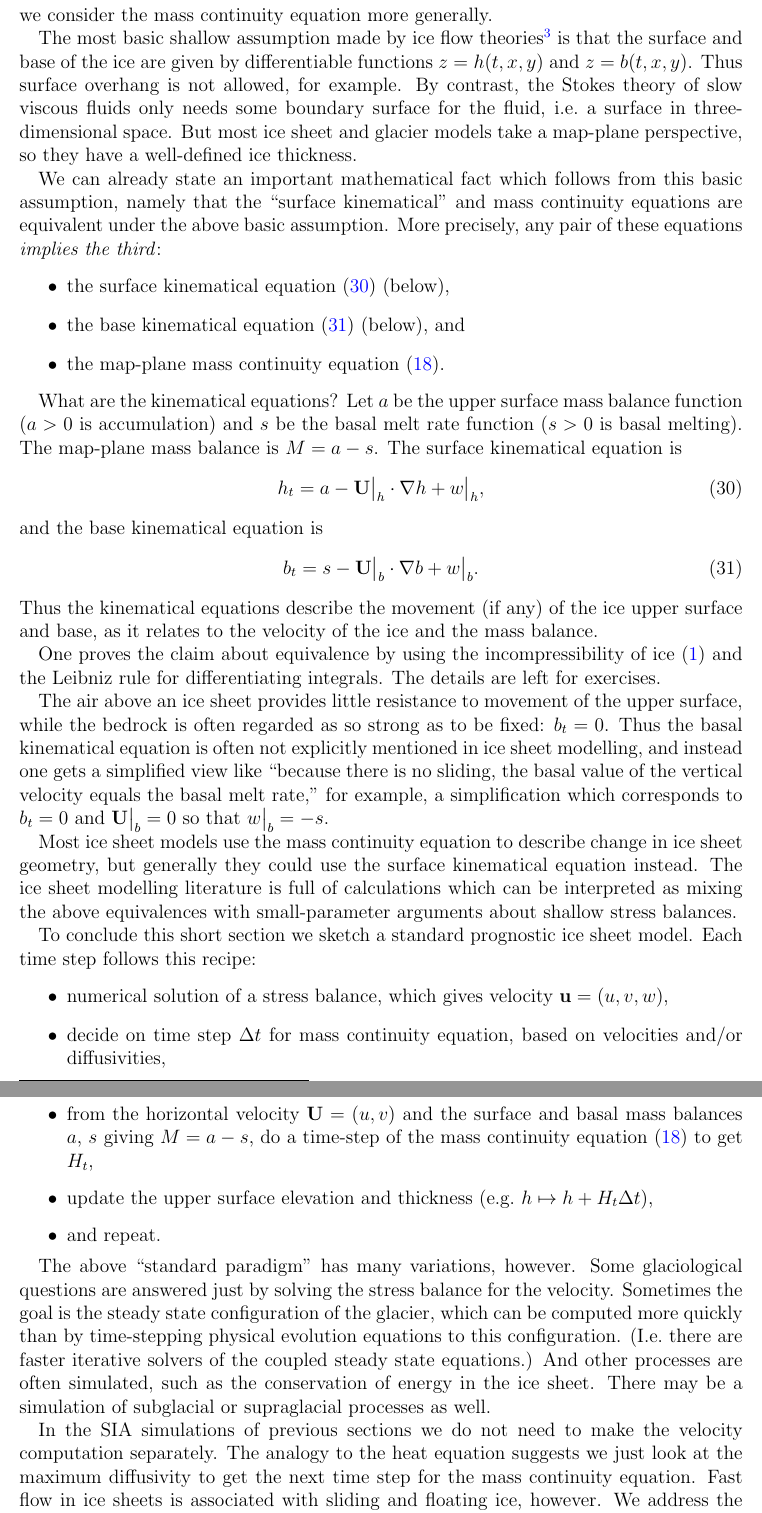
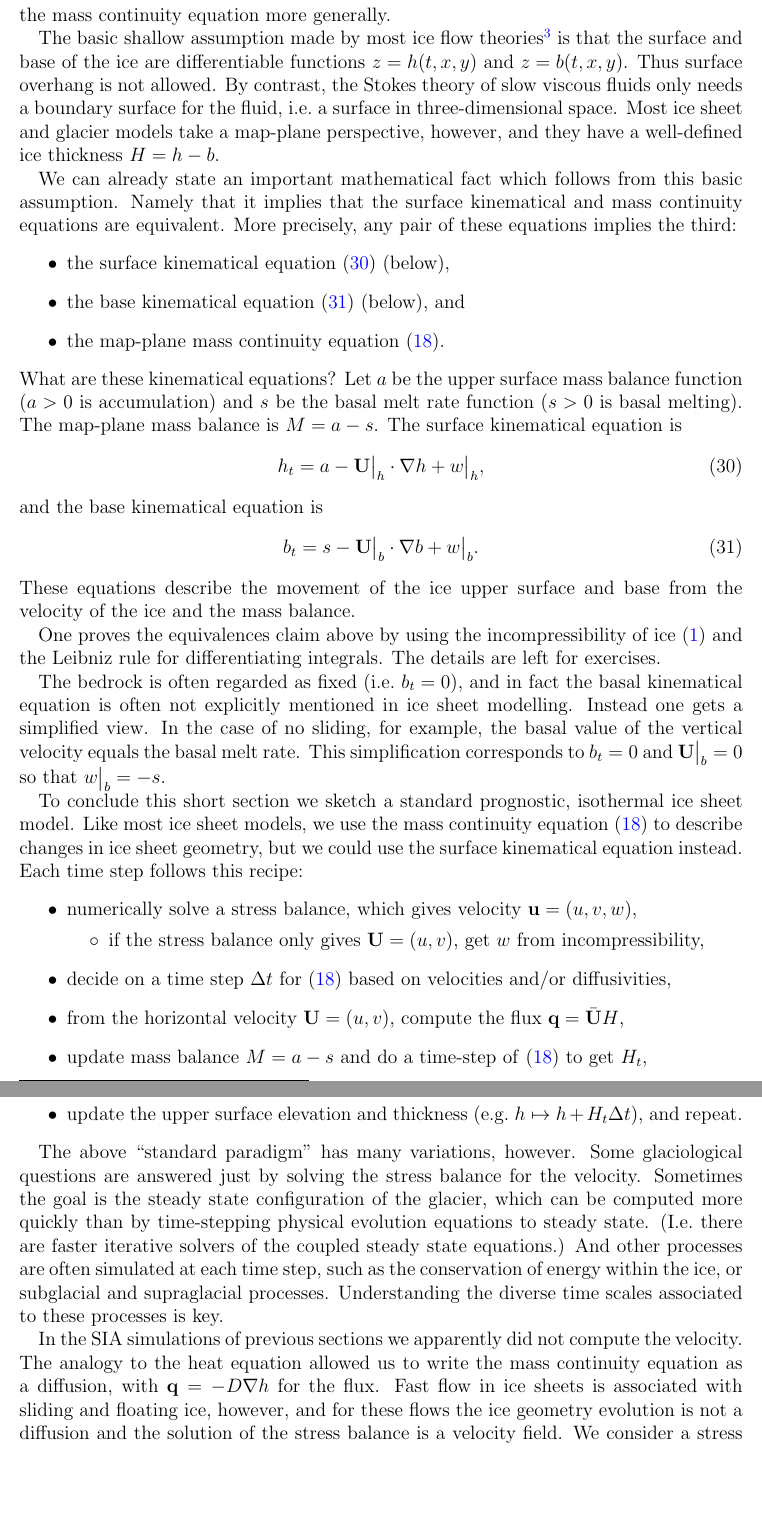
Before and after one commit to bueler/karthaus, a LaTeX document (notes/notes.tex): two parts of pages 20 and 21 of 31, joined at a grey line, cut so that both start at the same text, the shorter picture padded with empty space. Compiled offline with pdfLaTeX.

Commit message:
updates through end of 1.8

```diff
--- a/notes/notes.tex
+++ b/notes/notes.tex
@@ -530,18 +530,17 @@ Figure \ref{fig:antvolcompare} compares the ice volume time series for 50 km, 25
 
 \subsection{Mass continuity and kinematical equations}
 
-The previous SIA discussion combines two equations which we will now think about separately, namely the ``stress balance'' and mass continuity equations.  In the SIA the stress balance is the formula \eqref{siavelocity} for the velocity, which combines with the mass continuity equation \eqref{masscont} to give model \eqref{sia} for the ice sheet thickness.  In this section we consider the mass continuity equation more generally.
+The previous SIA discussion combines two equations which we will now think about separately, namely the ``stress balance'' and mass continuity equations.  In the SIA the stress balance is formula \eqref{siavelocity} for the velocity.  It combines with the mass continuity equation \eqref{masscont} to give model \eqref{sia} for the ice sheet thickness.  In this section we consider the mass continuity equation more generally.
 
-The most basic shallow assumption made by ice flow theories\footnote{There are many inequivalent shallow theories: SIA, SSA, hybrids, Blatter-Pattyn, \dots} is that the surface and base of the ice are given by differentiable functions $z=h(t,x,y)$ and $z=b(t,x,y)$.  Thus surface overhang is not allowed, for example.  By contrast, the Stokes theory of slow viscous fluids only needs some boundary surface for the fluid, i.e.~a surface in three-dimensional space.  But most ice sheet and glacier models take a map-plane perspective, so they have a well-defined ice thickness.
+The basic shallow assumption made by most ice flow theories\footnote{There are several inequivalent shallow theories: SIA, SSA, hybrids, Blatter-Pattyn, \dots} is that the surface and base of the ice are differentiable functions $z=h(t,x,y)$ and $z=b(t,x,y)$.  Thus surface overhang is not allowed.  By contrast, the Stokes theory of slow viscous fluids only needs a boundary surface for the fluid, i.e.~a surface in three-dimensional space.  Most ice sheet and glacier models take a map-plane perspective, however, and they have a well-defined ice thickness $H=h-b$.
 
-We can already state an important mathematical fact which follows from this basic assumption, namely that the ``surface kinematical'' and mass continuity equations are equivalent under the above basic assumption.  More precisely, any pair of these equations \emph{implies the third}:
+We can already state an important mathematical fact which follows from this basic assumption.  Namely that it implies that the surface kinematical and mass continuity equations are equivalent.  More precisely, any pair of these equations implies the third:
   \begin{itemize}
   \item the surface kinematical equation \eqref{surfkine} (below),
   \item the base kinematical equation \eqref{basekine} (below), and
   \item the map-plane mass continuity equation \eqref{masscont}.
   \end{itemize}
-
-What are the kinematical equations?  Let $a$ be the upper surface mass balance function ($a>0$ is accumulation) and $s$ be the basal melt rate function ($s>0$ is basal melting).  The map-plane mass balance is $M=a-s$.  The surface kinematical equation is
+What are these kinematical equations?  Let $a$ be the upper surface mass balance function ($a>0$ is accumulation) and $s$ be the basal melt rate function ($s>0$ is basal melting).  The map-plane mass balance is $M=a-s$.  The surface kinematical equation is
 \begin{equation}
 h_t = a - \mathbf{U}\big|_h \cdot \grad h + w\big|_h,  \label{surfkine}
 \end{equation}
@@ -549,26 +548,27 @@ and the base kinematical equation is
 \begin{equation}
 b_t = s - \mathbf{U}\big|_b \cdot \grad b + w\big|_b.  \label{basekine}
 \end{equation}
-Thus the kinematical equations describe the movement (if any) of the ice upper surface and base, as it relates to the velocity of the ice and the mass balance.
+These equations describe the movement of the ice upper surface and base from the velocity of the ice and the mass balance.
 
-One proves the claim about equivalence by using the incompressibility of ice \eqref{incompressible} and the Leibniz rule for differentiating integrals.  The details are left for exercises.
+One proves the equivalences claim above by using the incompressibility of ice \eqref{incompressible} and the Leibniz rule for differentiating integrals.  The details are left for exercises.
 
-The air above an ice sheet provides little resistance to movement of the upper surface, while the bedrock is often regarded as so strong as to be fixed: $b_t=0$.  Thus the basal kinematical equation is often not explicitly mentioned in ice sheet modelling, and instead one gets a simplified view like ``because there is no sliding, the basal value of the vertical velocity equals the basal melt rate,'' for example, a simplification which corresponds to $b_t=0$ and $\mathbf{U}\big|_b=0$ so that $w\big|_b=-s$.
+The bedrock is often regarded as fixed (i.e.~$b_t=0$), and in fact the basal kinematical equation is often not explicitly mentioned in ice sheet modelling.  Instead one gets a simplified view.  In the case of no sliding, for example, the basal value of the vertical velocity equals the basal melt rate.  This simplification corresponds to $b_t=0$ and $\mathbf{U}\big|_b=0$ so that $w\big|_b=-s$.
 
-Most ice sheet models use the mass continuity equation to describe change in ice sheet geometry, but generally they could use the surface kinematical equation instead.  The ice sheet modelling literature is full of calculations which can be interpreted as mixing the above equivalences with small-parameter arguments about shallow stress balances.
-
-To conclude this short section we sketch a standard prognostic ice sheet model.  Each time step follows this recipe:
+To conclude this short section we sketch a standard prognostic, isothermal ice sheet model.  Like most ice sheet models, we use the mass continuity equation \eqref{masscont} to describe changes in ice sheet geometry, but we could use the surface kinematical equation instead.  Each time step follows this recipe:
   \begin{itemize}
-  \item numerical solution of a stress balance, which gives velocity $\mathbf{u}=(u,v,w)$,
-  \item decide on time step $\Delta t$ for mass continuity equation, based on velocities and/or diffusivities,
-  \item from the horizontal velocity $\mathbf{U}=(u,v)$ and the surface and basal mass balances $a$, $s$ giving $M=a-s$, do a time-step of the mass continuity equation \eqref{masscont} to get $H_t$,
-  \item update the upper surface elevation and thickness (e.g.~$h \mapsto h + H_t \Delta t$),
-  \item and repeat.
+  \item numerically solve a stress balance, which gives velocity $\mathbf{u}=(u,v,w)$,
+    \begin{itemize}
+    \item[$\circ$] if the stress balance only gives $\mathbf{U}=(u,v)$, get $w$ from incompressibility,
+    \end{itemize}
+  \item decide on a time step $\Delta t$ for \eqref{masscont} based on velocities and/or diffusivities,
+  \item from the horizontal velocity $\mathbf{U}=(u,v)$, compute the flux $\bq = \bar{\bU} H$,
+  \item update mass balance $M=a-s$ and do a time-step of \eqref{masscont} to get $H_t$,
+  \item update the upper surface elevation and thickness (e.g.~$h \mapsto h + H_t \Delta t$), and repeat.
   \end{itemize}
 
-The above ``standard paradigm'' has many variations, however.  Some glaciological questions are answered just by solving the stress balance for the velocity.  Sometimes the goal is the steady state configuration of the glacier, which can be computed more quickly than by time-stepping physical evolution equations to this configuration.  (I.e.~there are faster iterative solvers of the coupled steady state equations.)  And other processes are often simulated, such as the conservation of energy in the ice sheet.  There may be a simulation of subglacial or supraglacial processes as well.
+The above ``standard paradigm'' has many variations, however.  Some glaciological questions are answered just by solving the stress balance for the velocity.  Sometimes the goal is the steady state configuration of the glacier, which can be computed more quickly than by time-stepping physical evolution equations to steady state.  (I.e.~there are faster iterative solvers of the coupled steady state equations.)  And other processes are often simulated at each time step, such as the conservation of energy within the ice, or subglacial and supraglacial processes.  Understanding the diverse time scales associated to these processes is key.
 
-In the SIA simulations of previous sections we do not need to make the velocity computation separately.  The analogy to the heat equation suggests we just look at the maximum diffusivity to get the next time step for the mass continuity equation.  Fast flow in ice sheets is associated with sliding and floating ice, however.  We address the associated stress balance next.
+In the SIA simulations of previous sections we apparently did not compute the velocity.  The analogy to the heat equation allowed us to write the mass continuity equation as a diffusion, with $\bq=-D\nabla h$ for the flux.  Fast flow in ice sheets is associated with sliding and floating ice, however, and for these flows the ice geometry evolution is not a diffusion and the solution of the stress balance is a velocity field.  We consider a stress balance associated to such fast flow next.
 
 
 \subsection{Shelves and streams} \label{sec:shelvesandstreams}
```
